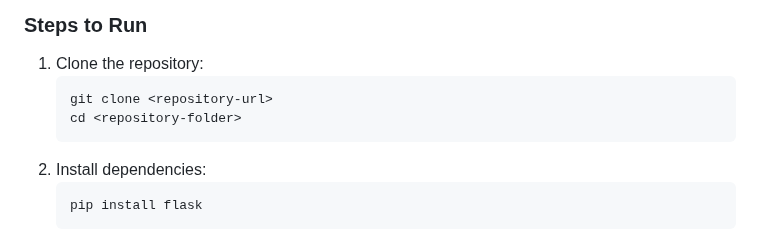
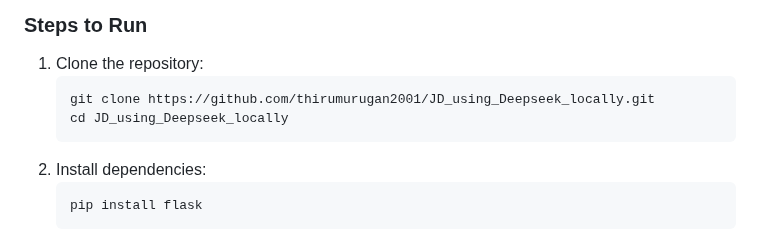
Before and after one commit to thirumurugan2001/JD_using_Deepseek_locally, a Markdown page: README.md, the part around the change. GitHub-like rendering.

````diff
--- a/README.md
+++ b/README.md
@@ -29,8 +29,8 @@ This project is a Flask-based web application that generates job descriptions ba
 ### Steps to Run
 1. Clone the repository:
    ```bash
-   git clone <repository-url>
-   cd <repository-folder>
+   git clone https://github.com/thirumurugan2001/JD_using_Deepseek_locally.git
+   cd JD_using_Deepseek_locally
    ```
 2. Install dependencies:
    ```bash
````
